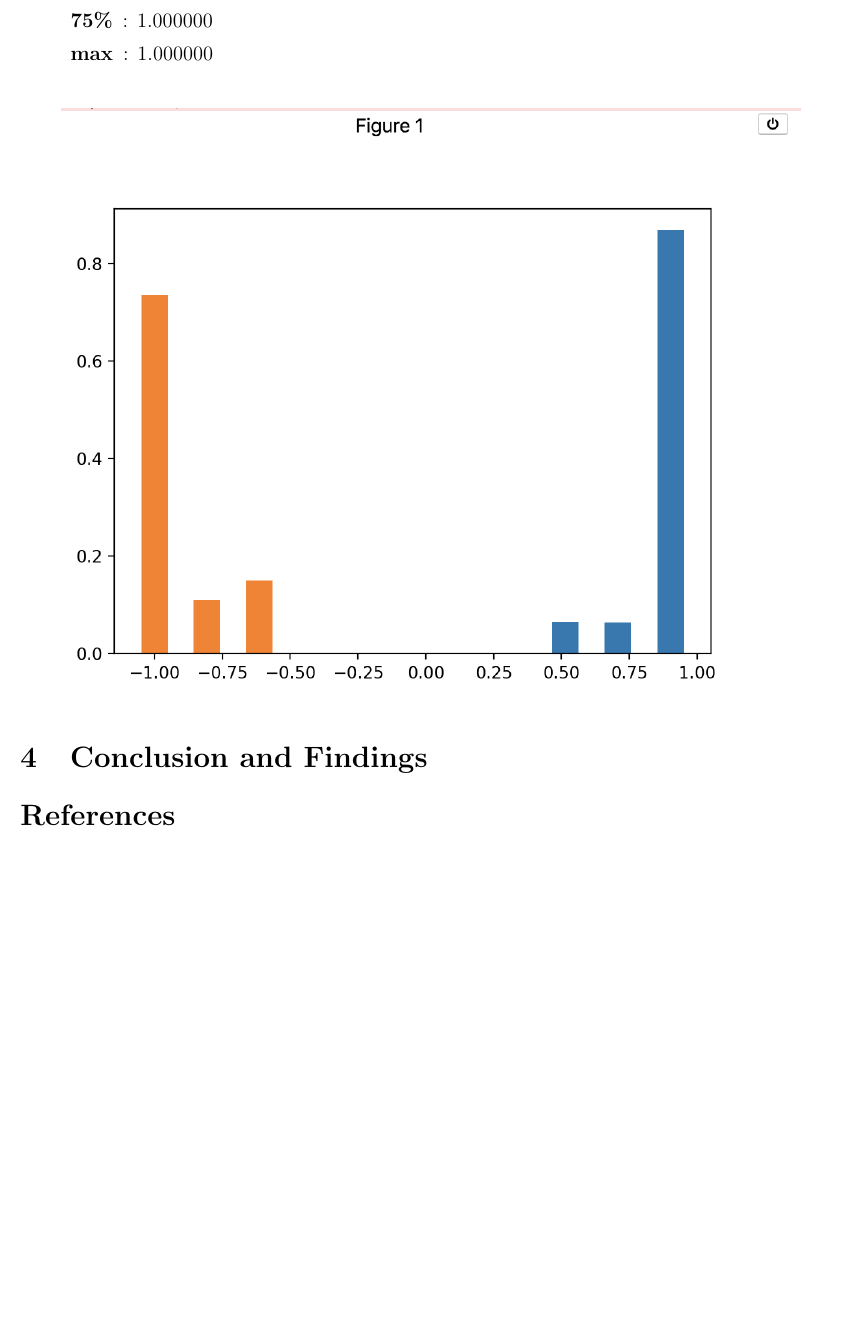
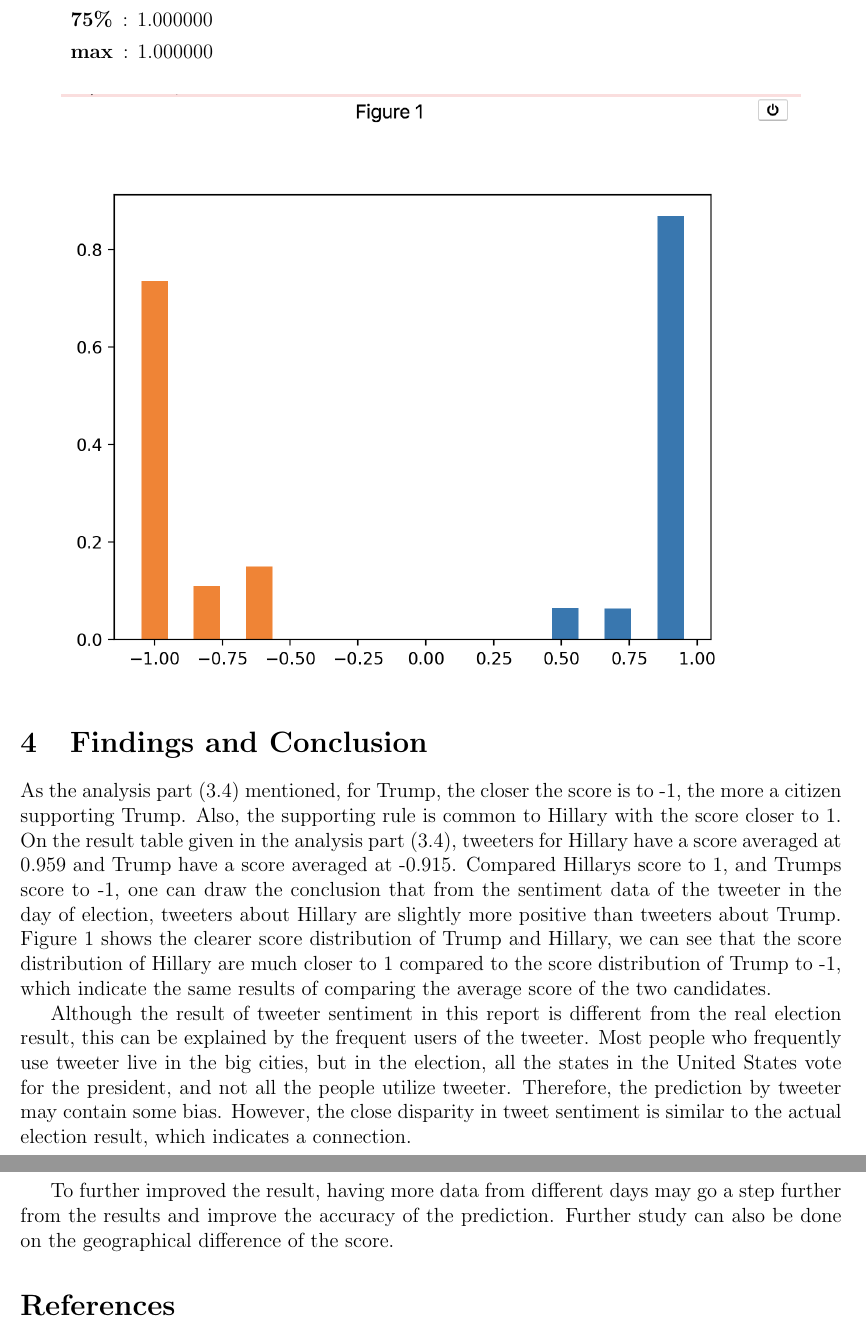
Before and after one commit to Yexiaoxing/tweet-sentiment-analysis, a LaTeX document (report/project_report.tex): part of page 22 of 23 before the commit and two parts of pages 22 and 23 of 23 after it, the two joined at a grey line, cut so that both start at the same text, the shorter picture padded with empty space. The pictures show the PDF file report/project_report.pdf that the author committed with the source.

Commit message:
add conslusion

```diff
--- a/report/project_report.tex
+++ b/report/project_report.tex
@@ -374,7 +374,14 @@
     \end{figure}
 
 
-\section{Conclusion and Findings}
+\section{Findings and Conclusion}
+
+  As the analysis part (3.4) mentioned, for Trump, the closer the score is to ‘-1’, the more a citizen supporting Trump. Also, the supporting rule is common to Hillary with the score closer to 1. On the result table given in the analysis part (3.4), tweeters for Hillary have a score averaged at 0.959 and Trump have a score averaged at -0.915. Compared Hillary’s score to ‘1’, and Trump’s score to ‘-1’, one can draw the conclusion that from the sentiment data of the tweeter in the day of election, tweeters about Hillary are slightly more positive than tweeters about Trump. Figure 1 shows the clearer score distribution of Trump and Hillary, we can see that the score distribution of Hillary are much closer to 1 compared to the score distribution of Trump to ‘-1’, which indicate the same results of comparing the average score of the two candidates.
+
+  Although the result of tweeter sentiment in this report is different from the real election result, this can be explained by the frequent users of the tweeter. Most people who frequently use tweeter live in the big cities, but in the election, all the states in the United States vote for the president, and not all the people utilize tweeter. Therefore, the prediction by tweeter may contain some bias. However, the close disparity in tweet sentiment is similar to the actual election result, which indicates a connection.
+
+  To further improved the result, having more data from different days may go a step further from the results and improve the accuracy of the prediction. Further study can also be done on the geographical difference of the score.
+
 
   \bibliographystyle{alphadin}
   \bibliography{cite}
```
Also changed, not shown: report/project_report.pdf.
